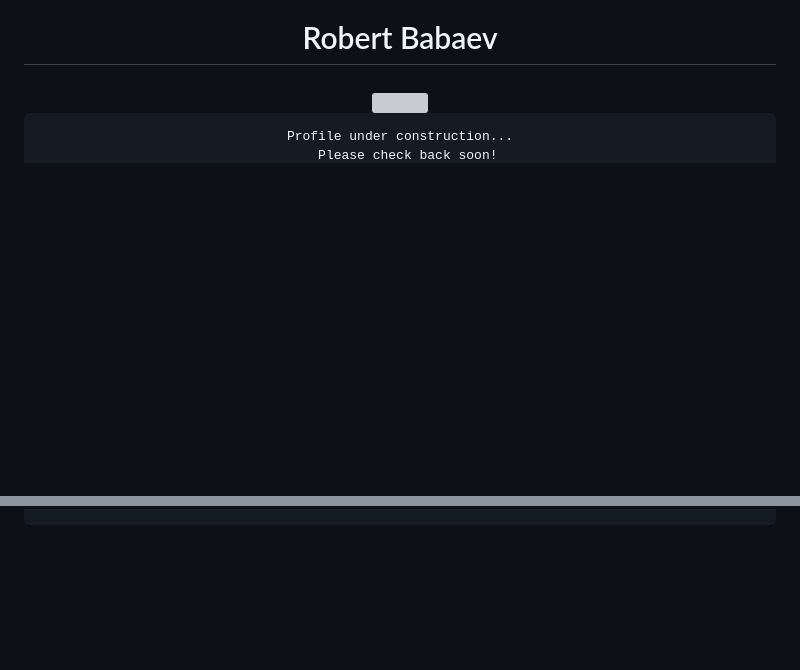
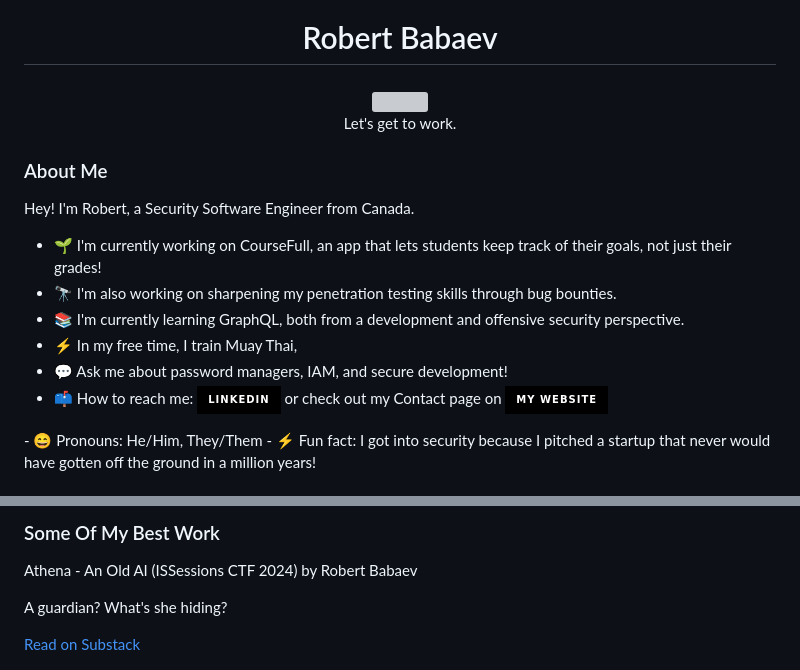
Before and after one commit to ApprenticeofEnder/ApprenticeofEnder, a Markdown page: README.md, 2 parts joined by grey strips. Rendered like a GitHub page; badges without logos; blank space fills up the shorter version; grey boxes are pictures that could not be loaded.

```diff
--- a/README.md
+++ b/README.md
@@ -24,8 +29,23 @@
 
 <div align="center">
   <img src="https://i.giphy.com/media/v1.Y2lkPTc5MGI3NjExZGtwYWExcjRneXl2ZmFoZDEzanFuYmc0Y3NxenF1dWVsY3lnc2xlMSZlcD12MV9pbnRlcm5hbF9naWZfYnlfaWQmY3Q9Zw/zyFcsWHX2fdpyb5SBi/giphy.gif" width="100%"  />
-  <pre>Profile under construction...
-  Please check back soon!</pre>
+  <p>Let's get to work.</p>
 </div>
 
+### About Me
 
+Hey! I'm Robert, a Security Software Engineer from Canada.
+
+- 🌱 I'm currently working on CourseFull, an app that lets students keep track of their goals, not just their grades!
+- 🔭 I'm also working on sharpening my penetration testing skills through bug bounties.
+- 📚 I'm currently learning GraphQL, both from a development and offensive security perspective.
+- ⚡ In my free time, I train Muay Thai,
+- 💬 Ask me about password managers, IAM, and secure development!
+- 📫 How to reach me: <a href="https://www.linkedin.com/in/robertbabaev2001/">
+  <img src="https://img.shields.io/static/v1?message=LinkedIn&logo=linkedin&label=&color=black&logoColor=black&labelColor=chartreuse&style=for-the-badge" height="25" alt="linkedin logo"  />
+</a> or check out my Contact page on <a href="https://robertbabaev.tech">
+  <img src="https://img.shields.io/static/v1?message=My Website&logo=firefox&label=&color=black&logoColor=black&labelColor=chartreuse&style=for-the-badge" height="25" alt="linkedin logo"  />
+</a>
+- 😄 Pronouns: He/Him, They/Them
+- ⚡ Fun fact: I got into security because I pitched a startup that never would have gotten off the ground in a million years!
+
@@ -32,3 +68,7 @@
+### Some Of My Best Work
+<div style="columns: 3;">
+  <div class="substack-post-embed"><p lang="en">Athena - An Old AI (ISSessions CTF 2024) by Robert Babaev</p><p>A guardian? What's she hiding?</p><a data-post-link href="https://robertbabaev.substack.com/p/athena-an-old-ai-issessions-ctf-2024">Read on Substack</a></div><script async src="https://substack.com/embedjs/embed.js" charset="utf-8"></script>
+</div>
 
 <!--
 I'm ... from ...
```
Also changed, not shown: other parts of README.md (+22 -1 lines).
